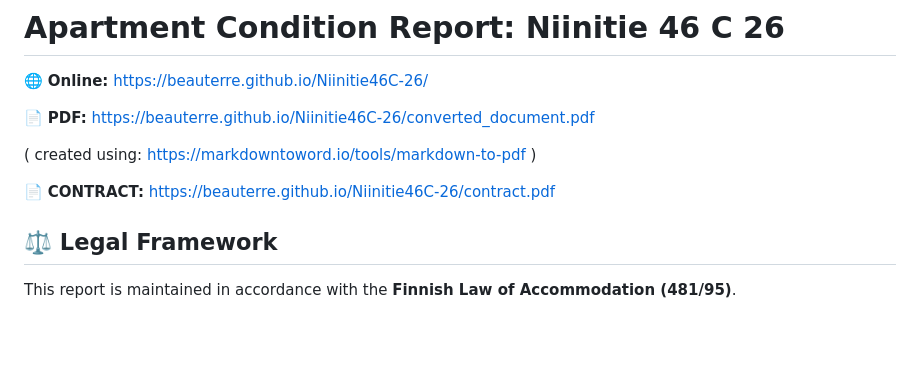
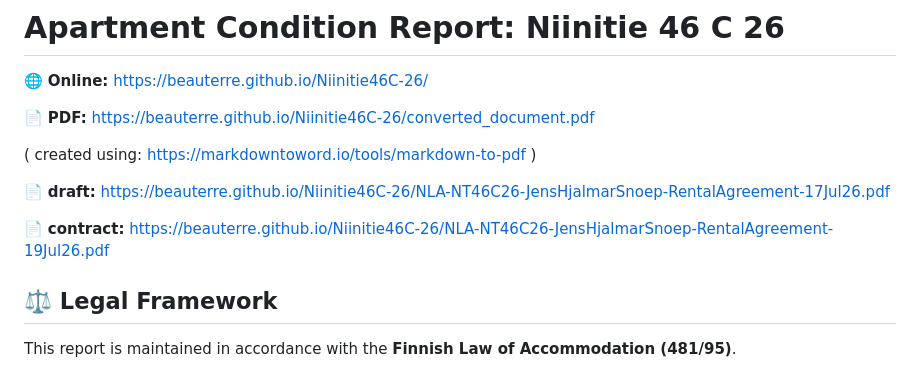
Before and after one commit to beauterre/Niinitie46C-26, a Markdown page: README.md, the part around the change. Rendered like a GitHub page; blank space fills up the shorter version.

```diff
--- a/README.md
+++ b/README.md
@@ -6,8 +6,9 @@
 
 ( created using: https://markdowntoword.io/tools/markdown-to-pdf )
 
-📄 **CONTRACT:** [https://beauterre.github.io/Niinitie46C-26/contract.pdf](https://beauterre.github.io/Niinitie46C-26/contract.pdf)
+📄 **draft:** [https://beauterre.github.io/Niinitie46C-26/NLA-NT46C26-JensHjalmarSnoep-RentalAgreement-17Jul26.pdf](https://beauterre.github.io/Niinitie46C-26/NLA-NT46C26-JensHjalmarSnoep-RentalAgreement-17Jul26.pdf)
 
+📄 **contract:** [https://beauterre.github.io/Niinitie46C-26/NLA-NT46C26-JensHjalmarSnoep-RentalAgreement-19Jul26.pdf](https://beauterre.github.io/Niinitie46C-26/NLA-NT46C26-JensHjalmarSnoep-RentalAgreement-19Jul26.pdf)
 
 ## ⚖️ Legal Framework
 This report is maintained in accordance with the **Finnish Law of Accommodation (481/95)**.
```
